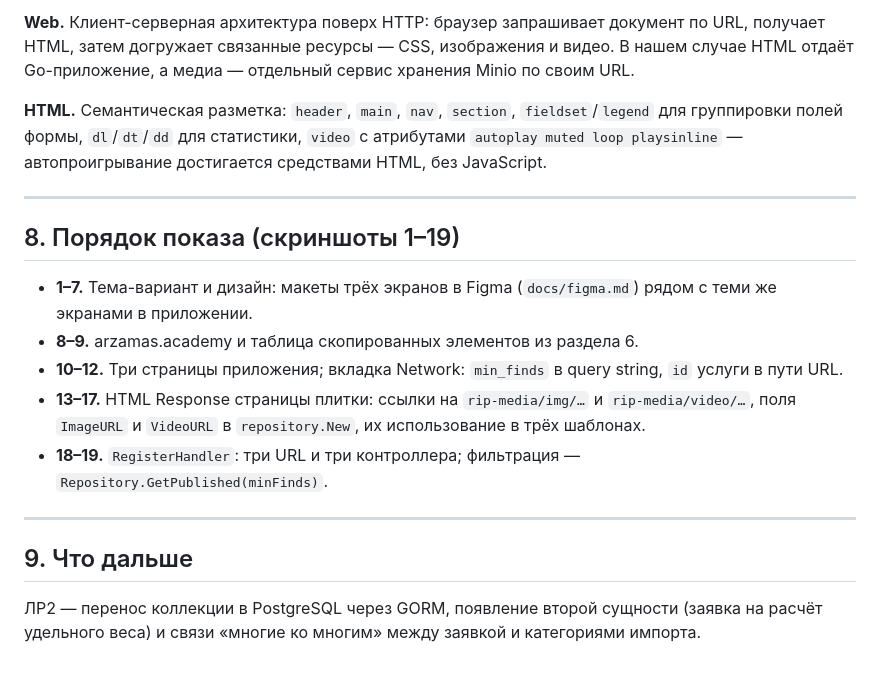
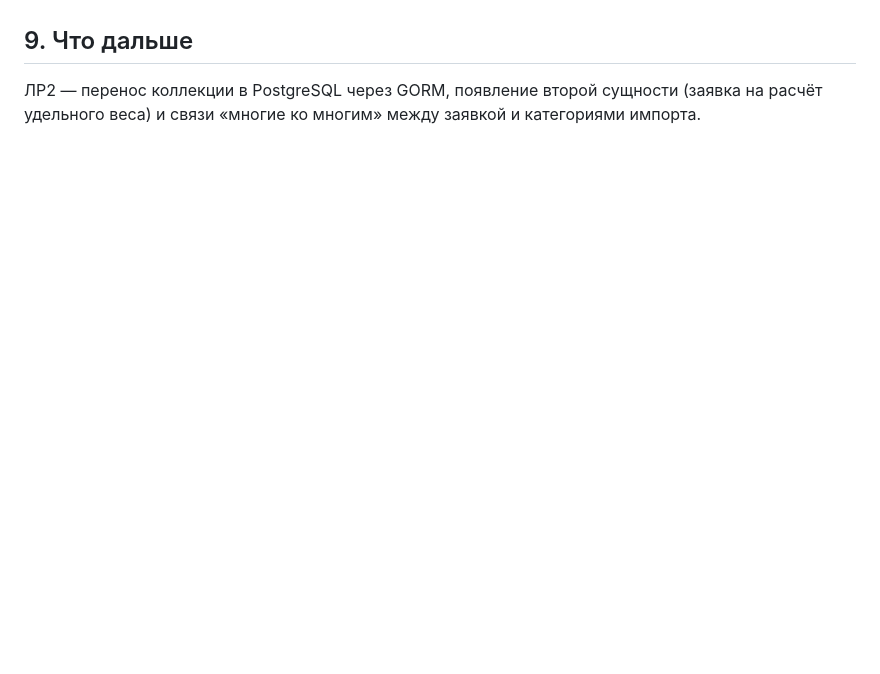
Before and after one commit to umidjaaan/web-app-development-2026, a Markdown page: README.md, the part around one of its changes. GitHub-like rendering; blank space fills up the shorter version.

```diff
--- a/README.md
+++ b/README.md
@@ -202,30 +152,3 @@ string) и коды 200, 302 (редирект с `/` на первую карт
-**Web.** Клиент-серверная архитектура поверх HTTP: браузер запрашивает
-документ по URL, получает HTML, затем догружает связанные ресурсы — CSS,
-изображения и видео. В нашем случае HTML отдаёт Go-приложение, а медиа —
-отдельный сервис хранения Minio по своим URL.
-
-**HTML.** Семантическая разметка: `header`, `main`, `nav`, `section`,
-`fieldset`/`legend` для группировки полей формы, `dl`/`dt`/`dd` для
-статистики, `video` с атрибутами `autoplay muted loop playsinline` —
-автопроигрывание достигается средствами HTML, без JavaScript.
-
----
-
-## 8. Порядок показа (скриншоты 1–19)
-
-* **1–7.** Тема-вариант и дизайн: макеты трёх экранов в Figma (`docs/figma.md`)
-  рядом с теми же экранами в приложении.
-* **8–9.** arzamas.academy и таблица скопированных элементов из раздела 6.
-* **10–12.** Три страницы приложения; вкладка Network: `min_finds` в query
-  string, `id` услуги в пути URL.
-* **13–17.** HTML Response страницы плитки: ссылки на `rip-media/img/…`
-  и `rip-media/video/…`, поля `ImageURL` и `VideoURL` в `repository.New`,
-  их использование в трёх шаблонах.
-* **18–19.** `RegisterHandler`: три URL и три контроллера; фильтрация —
-  `Repository.GetPublished(minFinds)`.
-
----
-
 ## 9. Что дальше
 
 ЛР2 — перенос коллекции в PostgreSQL через GORM, появление второй сущности
```
Also changed, not shown: other parts of README.md (+0 -50 lines).
